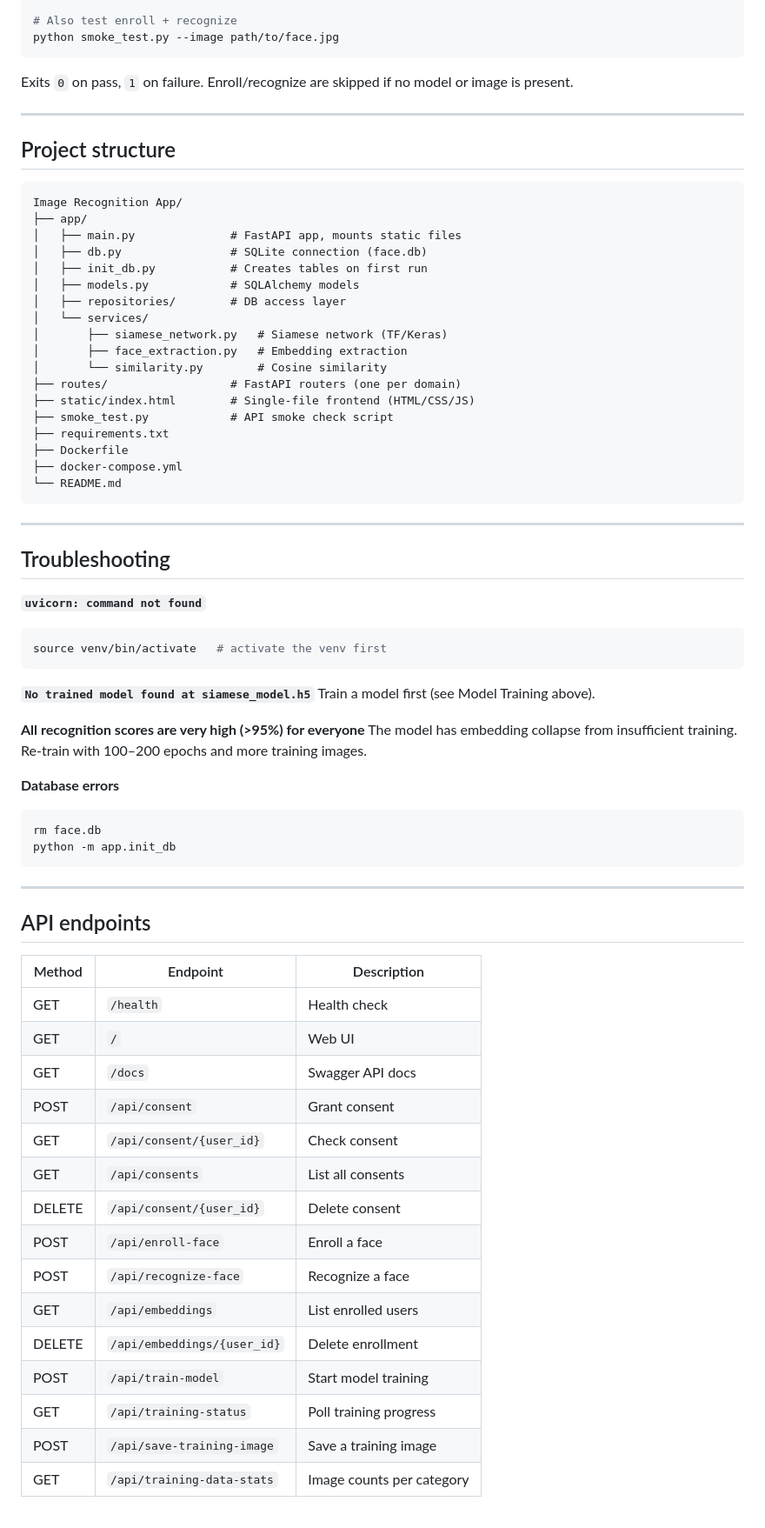
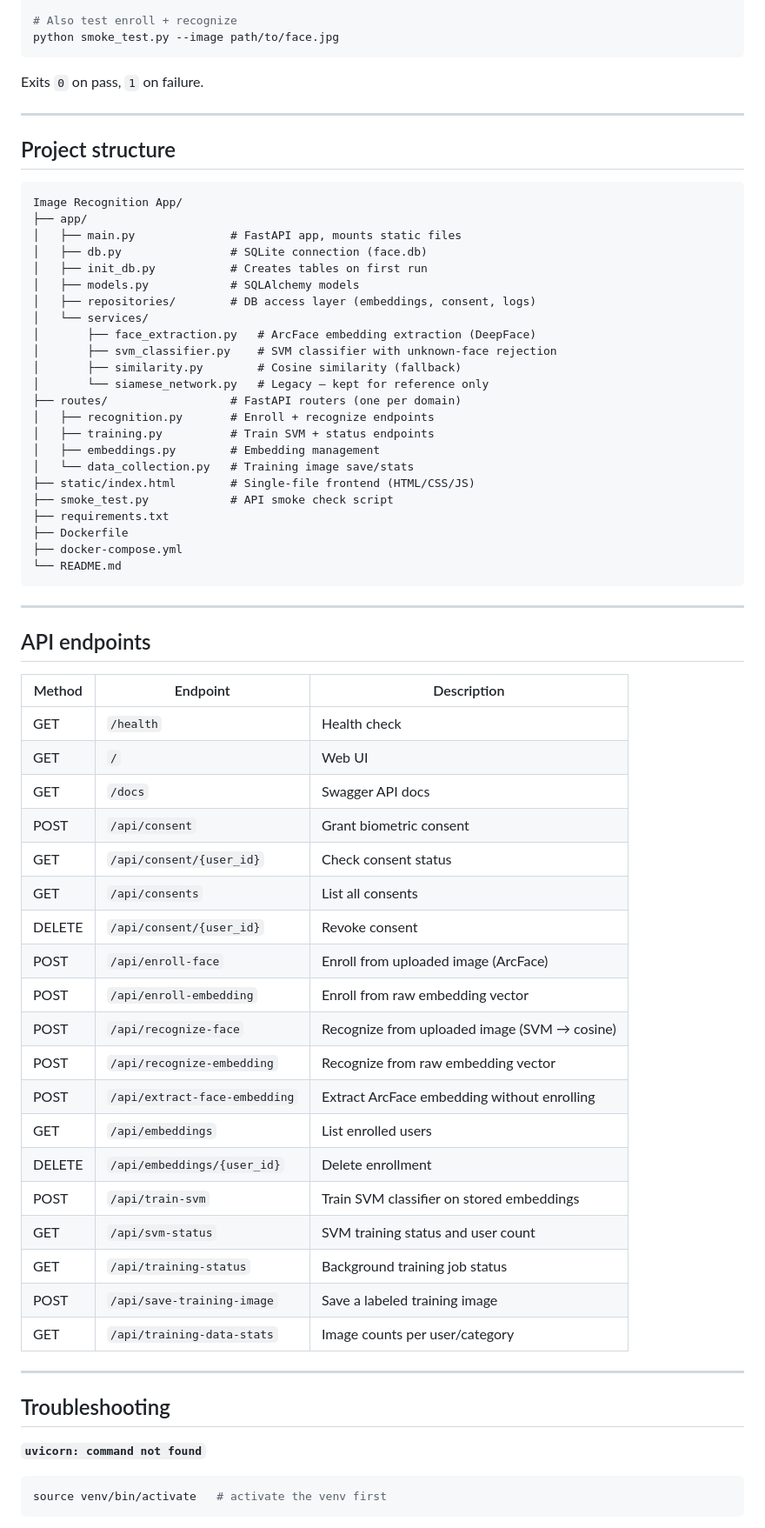
Before and after one commit to keshavkhanna1019/Graduate-Capstone-Project-CMSI-694-01-, a Markdown page: README.md, the part around one of its changes. Shown at 87% size. GitHub-like rendering.

````diff
--- a/README.md
+++ b/README.md
@@ -169,7 +151,7 @@ API_ORIGIN=http://127.0.0.1:8001 python smoke_test.py
 python smoke_test.py --image path/to/face.jpg
 ```
 
-Exits `0` on pass, `1` on failure. Enroll/recognize are skipped if no model or image is present.
+Exits `0` on pass, `1` on failure.
 
 ---
 
@@ -182,39 +164,23 @@ Image Recognition App/
 │   ├── db.py                # SQLite connection (face.db)
 │   ├── init_db.py           # Creates tables on first run
 │   ├── models.py            # SQLAlchemy models
-│   ├── repositories/        # DB access layer
+│   ├── repositories/        # DB access layer (embeddings, consent, logs)
 │   └── services/
-│       ├── siamese_network.py   # Siamese network (TF/Keras)
-│       ├── face_extraction.py   # Embedding extraction
-│       └── similarity.py        # Cosine similarity
+│       ├── face_extraction.py   # ArcFace embedding extraction (DeepFace)
+│       ├── svm_classifier.py    # SVM classifier with unknown-face rejection
+│       ├── similarity.py        # Cosine similarity (fallback)
+│       └── siamese_network.py   # Legacy — kept for reference only
 ├── routes/                  # FastAPI routers (one per domain)
+│   ├── recognition.py       # Enroll + recognize endpoints
+│   ├── training.py          # Train SVM + status endpoints
+│   ├── embeddings.py        # Embedding management
+│   └── data_collection.py   # Training image save/stats
 ├── static/index.html        # Single-file frontend (HTML/CSS/JS)
 ├── smoke_test.py            # API smoke check script
 ├── requirements.txt
 ├── Dockerfile
 ├── docker-compose.yml
 └── README.md
-```
-
----
-
-## Troubleshooting
-
-**`uvicorn: command not found`**
-```bash
-source venv/bin/activate   # activate the venv first
-```
-
-**`No trained model found at siamese_model.h5`**
-Train a model first (see Model Training above).
-
-**All recognition scores are very high (>95%) for everyone**
-The model has embedding collapse from insufficient training. Re-train with 100–200 epochs and more training images.
-
-**Database errors**
-```bash
-rm face.db
-python -m app.init_db
 ```
 
 ---
@@ -226,15 +192,29 @@ python -m app.init_db
 | GET | `/health` | Health check |
 | GET | `/` | Web UI |
 | GET | `/docs` | Swagger API docs |
-| POST | `/api/consent` | Grant consent |
-| GET | `/api/consent/{user_id}` | Check consent |
+| POST | `/api/consent` | Grant biometric consent |
+| GET | `/api/consent/{user_id}` | Check consent status |
 | GET | `/api/consents` | List all consents |
-| DELETE | `/api/consent/{user_id}` | Delete consent |
-| POST | `/api/enroll-face` | Enroll a face |
-| POST | `/api/recognize-face` | Recognize a face |
+| DELETE | `/api/consent/{user_id}` | Revoke consent |
+| POST | `/api/enroll-face` | Enroll from uploaded image (ArcFace) |
+| POST | `/api/enroll-embedding` | Enroll from raw embedding vector |
+| POST | `/api/recognize-face` | Recognize from uploaded image (SVM → cosine) |
+| POST | `/api/recognize-embedding` | Recognize from raw embedding vector |
+| POST | `/api/extract-face-embedding` | Extract ArcFace embedding without enrolling |
 | GET | `/api/embeddings` | List enrolled users |
 | DELETE | `/api/embeddings/{user_id}` | Delete enrollment |
-| POST | `/api/train-model` | Start model training |
-| GET | `/api/training-status` | Poll training progress |
-| POST | `/api/save-training-image` | Save a training image |
-| GET | `/api/training-data-stats` | Image counts per category |
+| POST | `/api/train-svm` | Train SVM classifier on stored embeddings |
+| GET | `/api/svm-status` | SVM training status and user count |
+| GET | `/api/training-status` | Background training job status |
+| POST | `/api/save-training-image` | Save a labeled training image |
+| GET | `/api/training-data-stats` | Image counts per user/category |
+
+---
+
+## Troubleshooting
+
+**`uvicorn: command not found`**
+```bash
+source venv/bin/activate   # activate the venv first
+```
+
````
Also changed, not shown: other parts of README.md (+80 -76 lines).
